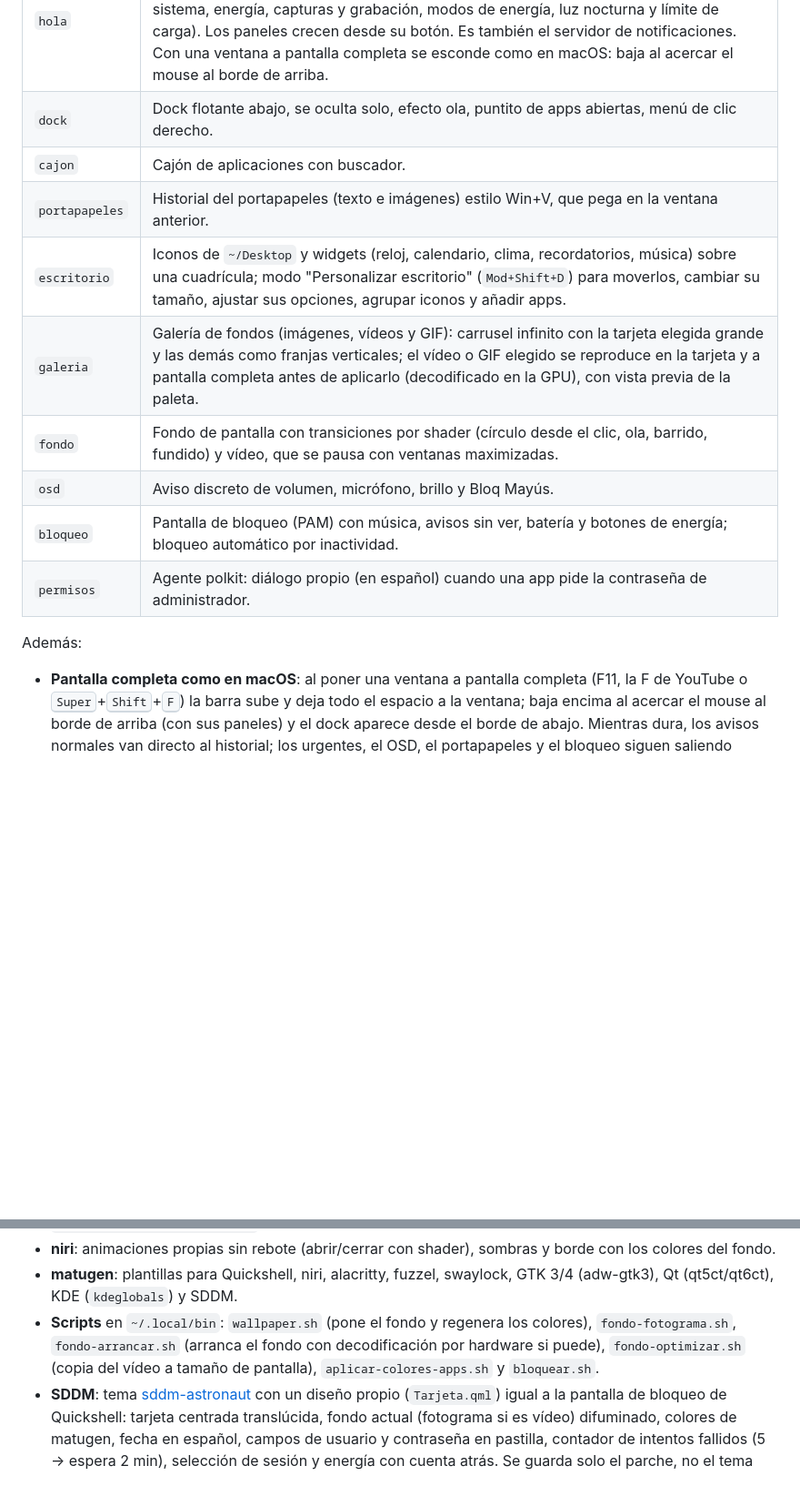
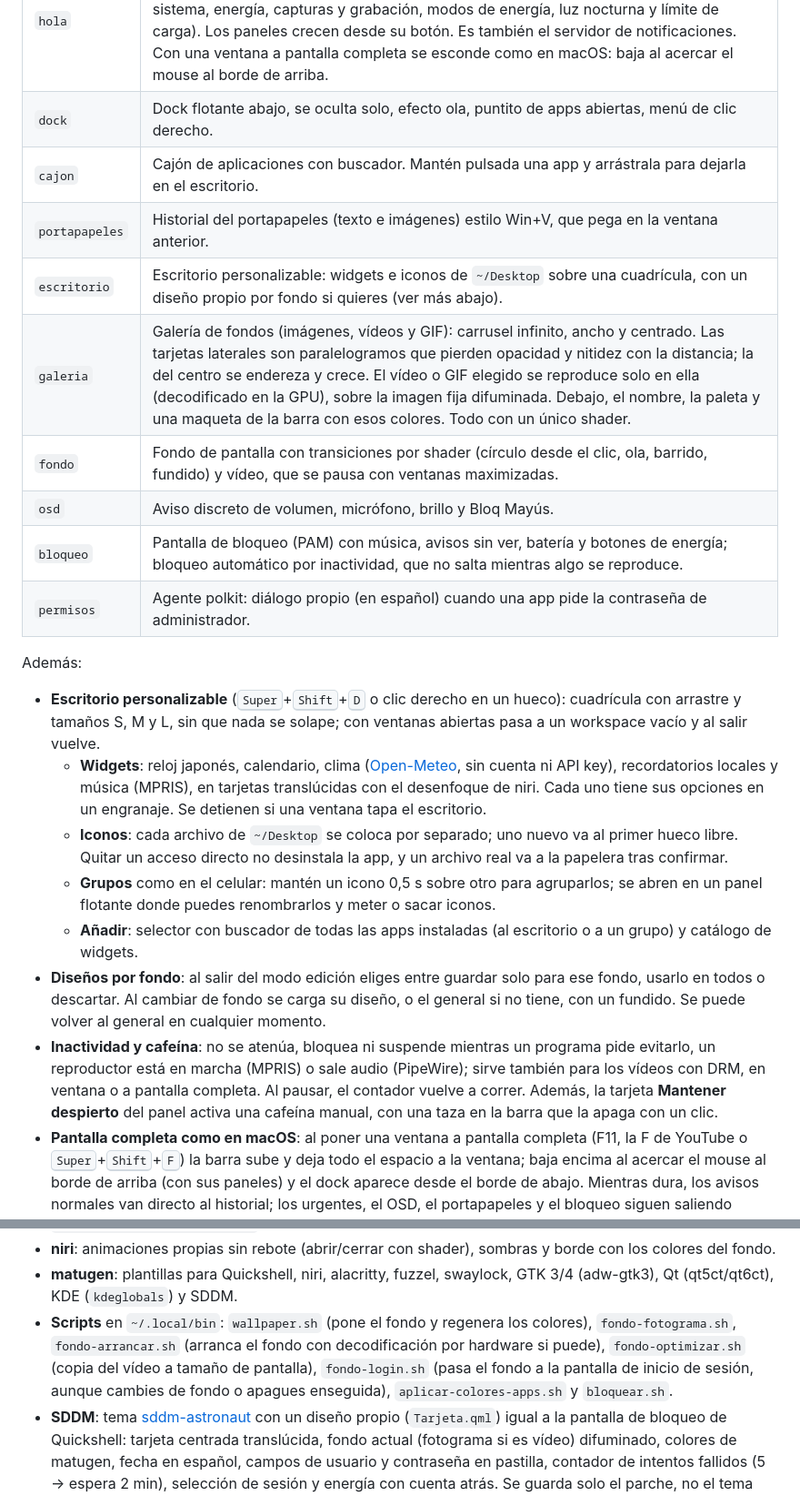
Before and after one commit to Polaris09-1/niri-kde, a Markdown page: README.md, 2 parts joined by grey strips. Shown at 91% size. Drawn GitHub-style; blank space fills up the shorter version.

```diff
--- a/README.md
+++ b/README.md
@@ -30,23 +30,30 @@ arranca niri:
 |---|---|
 | `hola` | Barra superior en islas: workspaces y ventana activa · hora (calendario + música) y campanita (avisos, No molestar) · bandeja y píldora de estado (wifi, bluetooth, audio, sistema, energía, capturas y grabación, modos de energía, luz nocturna y límite de carga). Los paneles crecen desde su botón. Es también el servidor de notificaciones. Con una ventana a pantalla completa se esconde como en macOS: baja al acercar el mouse al borde de arriba. |
 | `dock` | Dock flotante abajo, se oculta solo, efecto ola, puntito de apps abiertas, menú de clic derecho. |
-| `cajon` | Cajón de aplicaciones con buscador. |
+| `cajon` | Cajón de aplicaciones con buscador. Mantén pulsada una app y arrástrala para dejarla en el escritorio. |
 | `portapapeles` | Historial del portapapeles (texto e imágenes) estilo Win+V, que pega en la ventana anterior. |
-| `escritorio` | Iconos de `~/Desktop` y widgets (reloj, calendario, clima, recordatorios, música) sobre una cuadrícula; modo "Personalizar escritorio" (`Mod+Shift+D`) para moverlos, cambiar su tamaño, ajustar sus opciones, agrupar iconos y añadir apps. |
-| `galeria` | Galería de fondos (imágenes, vídeos y GIF): carrusel infinito con la tarjeta elegida grande y las demás como franjas verticales; el vídeo o GIF elegido se reproduce en la tarjeta y a pantalla completa antes de aplicarlo (decodificado en la GPU), con vista previa de la paleta. |
+| `escritorio` | Escritorio personalizable: widgets e iconos de `~/Desktop` sobre una cuadrícula, con un diseño propio por fondo si quieres (ver más abajo). |
+| `galeria` | Galería de fondos (imágenes, vídeos y GIF): carrusel infinito, ancho y centrado. Las tarjetas laterales son paralelogramos que pierden opacidad y nitidez con la distancia; la del centro se endereza y crece. El vídeo o GIF elegido se reproduce solo en ella (decodificado en la GPU), sobre la imagen fija difuminada. Debajo, el nombre, la paleta y una maqueta de la barra con esos colores. Todo con un único shader. |
 | `fondo` | Fondo de pantalla con transiciones por shader (círculo desde el clic, ola, barrido, fundido) y vídeo, que se pausa con ventanas maximizadas. |
 | `osd` | Aviso discreto de volumen, micrófono, brillo y Bloq Mayús. |
-| `bloqueo` | Pantalla de bloqueo (PAM) con música, avisos sin ver, batería y botones de energía; bloqueo automático por inactividad. |
+| `bloqueo` | Pantalla de bloqueo (PAM) con música, avisos sin ver, batería y botones de energía; bloqueo automático por inactividad, que no salta mientras algo se reproduce. |
 | `permisos` | Agente polkit: diálogo propio (en español) cuando una app pide la contraseña de administrador. |
 
 Además:
 
+- **Escritorio personalizable** (<kbd>Super</kbd>+<kbd>Shift</kbd>+<kbd>D</kbd> o clic derecho en un hueco): cuadrícula con arrastre y tamaños S, M y L, sin que nada se solape; con ventanas abiertas pasa a un workspace vacío y al salir vuelve.
+  - **Widgets**: reloj japonés, calendario, clima ([Open-Meteo](https://open-meteo.com), sin cuenta ni API key), recordatorios locales y música (MPRIS), en tarjetas translúcidas con el desenfoque de niri. Cada uno tiene sus opciones en un engranaje. Se detienen si una ventana tapa el escritorio.
+  - **Iconos**: cada archivo de `~/Desktop` se coloca por separado; uno nuevo va al primer hueco libre. Quitar un acceso directo no desinstala la app, y un archivo real va a la papelera tras confirmar.
+  - **Grupos** como en el celular: mantén un icono 0,5 s sobre otro para agruparlos; se abren en un panel flotante donde puedes renombrarlos y meter o sacar iconos.
+  - **Añadir**: selector con buscador de todas las apps instaladas (al escritorio o a un grupo) y catálogo de widgets.
+- **Diseños por fondo**: al salir del modo edición eliges entre guardar solo para ese fondo, usarlo en todos o descartar. Al cambiar de fondo se carga su diseño, o el general si no tiene, con un fundido. Se puede volver al general en cualquier momento.
+- **Inactividad y cafeína**: no se atenúa, bloquea ni suspende mientras un programa pide evitarlo, un reproductor está en marcha (MPRIS) o sale audio (PipeWire); sirve también para los vídeos con DRM, en ventana o a pantalla completa. Al pausar, el contador vuelve a correr. Además, la tarjeta **Mantener despierto** del panel activa una cafeína manual, con una taza en la barra que la apaga con un clic.
 - **Pantalla completa como en macOS**: al poner una ventana a pantalla completa (F11, la F de YouTube o <kbd>Super</kbd>+<kbd>Shift</kbd>+<kbd>F</kbd>) la barra sube y deja todo el espacio a la ventana; baja encima al acercar el mouse al borde de arriba (con sus paneles) y el dock aparece desde el borde de abajo. Mientras dura, los avisos normales van directo al historial; los urgentes, el OSD, el portapapeles y el bloqueo siguen saliendo encima. Se detecta por monitor con el `event-stream` de niri.
 - **Energía**: modos Ahorro / Equilibrado / Rendimiento (power-profiles-daemon) en el panel; **luz nocturna** con wlsunset que se enciende sola al ponerse el sol (o siempre), con su calidez ajustable y vista previa; **límite de carga al 80 %** con UPower (sin sudo ni contraseña: polkit lo permite al usuario de la sesión), con la salud de la batería. Pon tu latitud/longitud en `~/.config/quickshell/hola/luz-nocturna.json` (en el repo vienen en 0,0).
 - **Terminal**: prompt de [starship](https://starship.rs) en píldoras redondeadas como la barra y [fastfetch](https://github.com/fastfetch-cli/fastfetch) en español, los dos con los colores del fondo (plantillas de matugen). fastfetch sale solo en la primera terminal de la sesión (luego, escribiendo `fastfetch`); nunca por SSH ni dentro de herramientas como Claude Code o VS Code. Alacritty usa JetBrainsMono Nerd Font. `install.sh` añade una línea a `~/.bashrc` que carga `~/.config/bash/escritorio.sh`.
 - **niri**: animaciones propias sin rebote (abrir/cerrar con shader), sombras y borde con los colores del fondo.
 - **matugen**: plantillas para Quickshell, niri, alacritty, fuzzel, swaylock, GTK 3/4 (adw-gtk3), Qt (qt5ct/qt6ct), KDE (`kdeglobals`) y SDDM.
-- **Scripts** en `~/.local/bin`: `wallpaper.sh` (pone el fondo y regenera los colores), `fondo-fotograma.sh`, `fondo-arrancar.sh` (arranca el fondo con decodificación por hardware si puede), `fondo-optimizar.sh` (copia del vídeo a tamaño de pantalla), `aplicar-colores-apps.sh` y `bloquear.sh`.
+- **Scripts** en `~/.local/bin`: `wallpaper.sh` (pone el fondo y regenera los colores), `fondo-fotograma.sh`, `fondo-arrancar.sh` (arranca el fondo con decodificación por hardware si puede), `fondo-optimizar.sh` (copia del vídeo a tamaño de pantalla), `fondo-login.sh` (pasa el fondo a la pantalla de inicio de sesión, aunque cambies de fondo o apagues enseguida), `aplicar-colores-apps.sh` y `bloquear.sh`.
 - **SDDM**: tema [sddm-astronaut](https://github.com/Keyitdev/sddm-astronaut-theme) con un diseño propio (`Tarjeta.qml`) igual a la pantalla de bloqueo de Quickshell: tarjeta centrada translúcida, fondo actual (fotograma si es vídeo) difuminado, colores de matugen, fecha en español, campos de usuario y contraseña en pastilla, contador de intentos fallidos (5 → espera 2 min), selección de sesión y energía con cuenta atrás. Se guarda solo el parche, no el tema entero; para volver al diseño original: `MainScript=Main.qml` en `metadata.desktop`.
 
 ## Instalación
```
Also changed, not shown: other parts of README.md (+8 -2 lines), capturas/escritorio.jpg, capturas/galeria.jpg, 8 other files.
